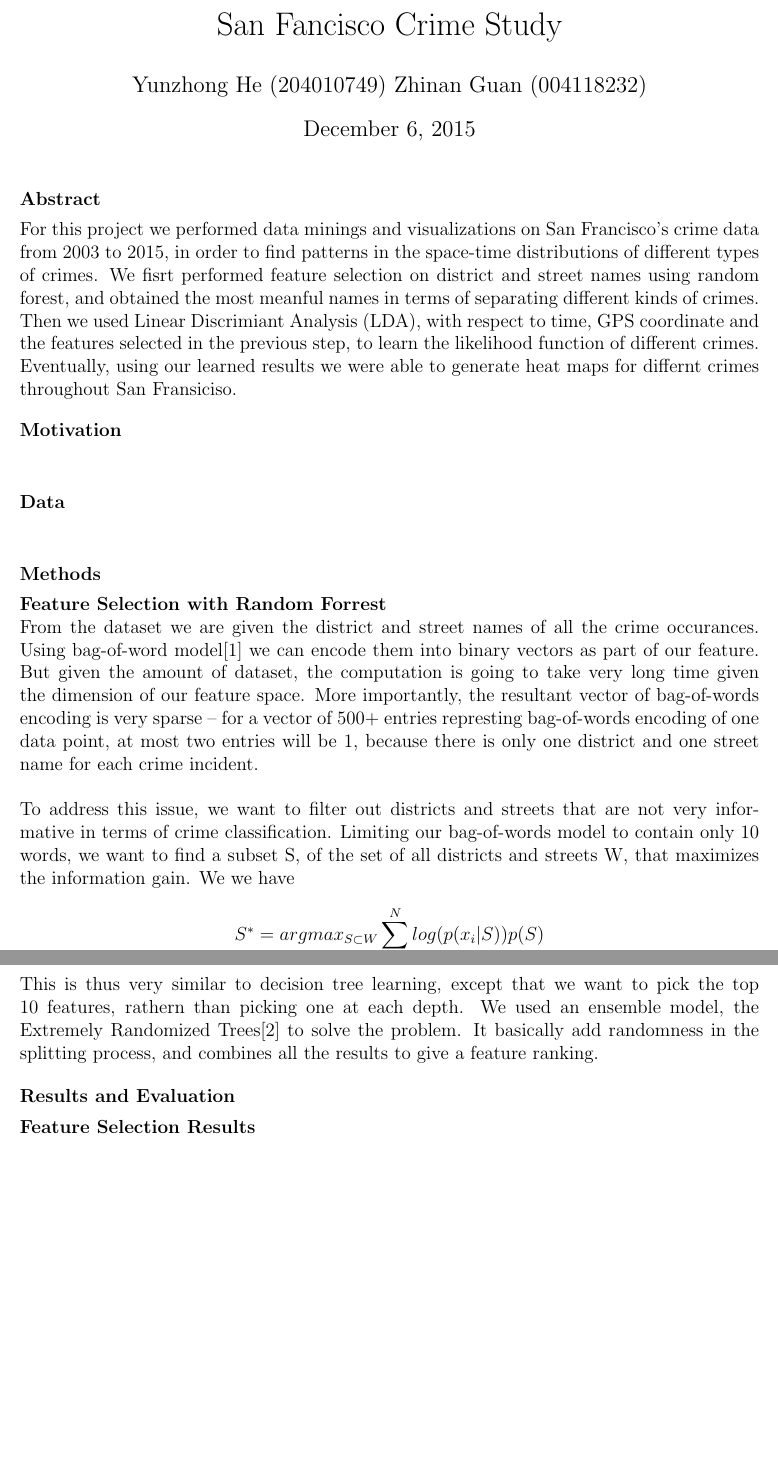
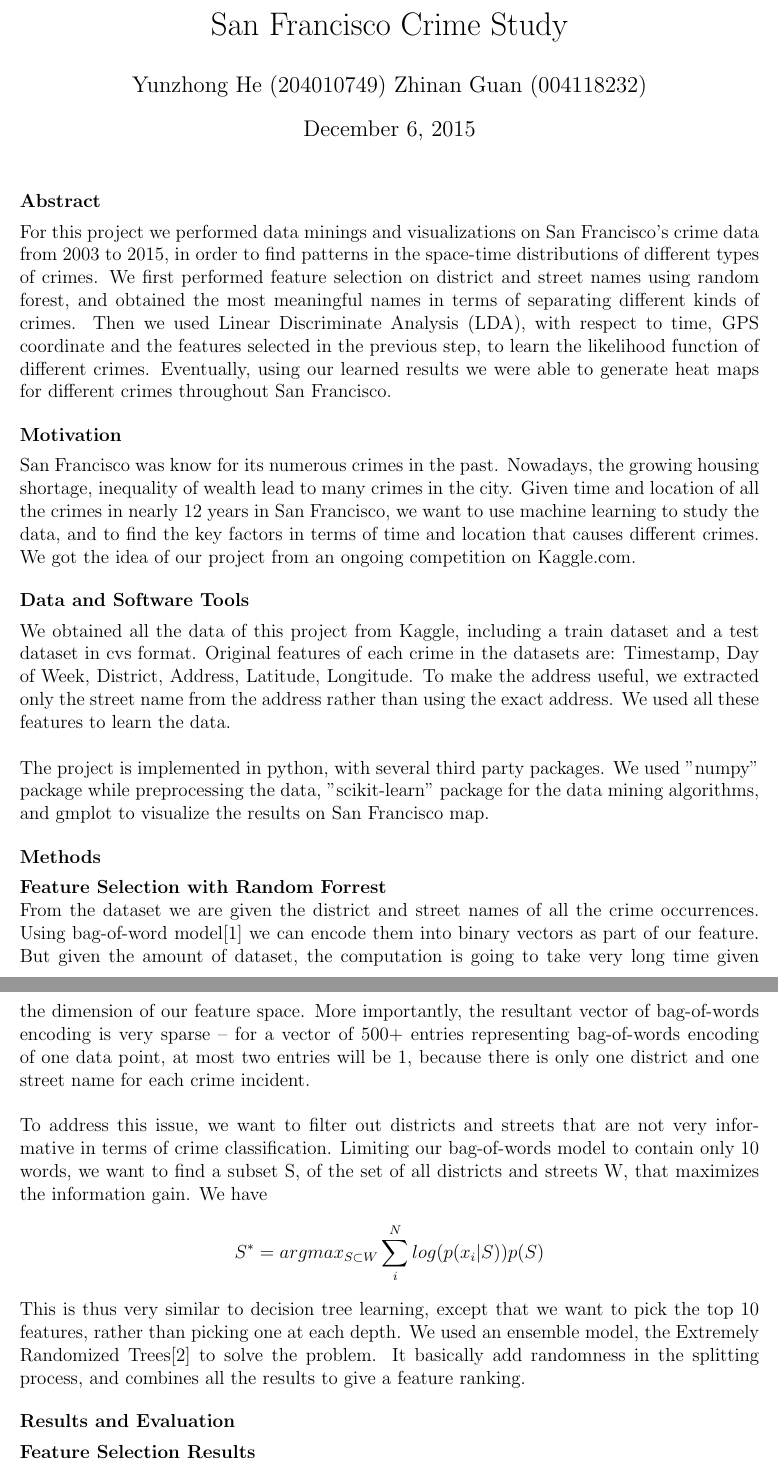
Before and after one commit to hyz331/CrimeClassification, a LaTeX document (report/report.tex): two parts of pages 1 and 2 of 2, joined at a grey line, cut so that both start at the same text, the shorter picture padded with empty space. Compiled offline with pdfLaTeX.

Commit message:
added Motivation and Data Sections

```diff
--- a/report/report.tex
+++ b/report/report.tex
@@ -17,7 +17,7 @@
 \newenvironment{p1}[2][Motivation]{\begin{trivlist}
 \item[\hskip \labelsep {\bfseries #1}\hskip \labelsep {\bfseries #2}]}{\end{trivlist}}
 
-\newenvironment{p2}[2][Data]{\begin{trivlist}
+\newenvironment{p2}[2][Data and Software Tools]{\begin{trivlist}
 \item[\hskip \labelsep {\bfseries #1}\hskip \labelsep {\bfseries #2}]}{\end{trivlist}}
 
 \newenvironment{p3}[2][Methods]{\begin{trivlist}
@@ -44,31 +44,34 @@
 %                         Start here
 % --------------------------------------------------------------
 
-\title{San Fancisco Crime Study}
+\title{San Francisco Crime Study}
 \author{Yunzhong He (204010749) Zhinan Guan (004118232)}
 \maketitle
 
 \begin{abs}{}
 \item{}
-For this project we performed data minings and visualizations on San Francisco's crime data from 2003 to 2015, in order to find patterns in the space-time distributions of different types of crimes. We fisrt performed feature selection on district and street names using random forest, and obtained the most meanful names in terms of separating different kinds of crimes. Then we used Linear Discrimiant Analysis (LDA), with respect to time, GPS coordinate and the features selected in the previous step, to learn the likelihood function of different crimes. Eventually, using our learned results we were able to generate heat maps for differnt crimes throughout San Fransiciso.
+For this project we performed data minings and visualizations on San Francisco's crime data from 2003 to 2015, in order to find patterns in the space-time distributions of different types of crimes. We first performed feature selection on district and street names using random forest, and obtained the most meaningful names in terms of separating different kinds of crimes. Then we used Linear Discriminate Analysis (LDA), with respect to time, GPS coordinate and the features selected in the previous step, to learn the likelihood function of different crimes. Eventually, using our learned results we were able to generate heat maps for different crimes throughout San Francisco.
 \end{abs}
 
 \begin{p1}{}
 \item{}
+San Francisco was know for its numerous crimes in the past. Nowadays, the growing housing shortage,  inequality of wealth lead to many crimes in the city. Given time and location of all the crimes in nearly 12 years in San Francisco, we want to use machine learning to study the data, and to find the key factors in terms of time and location that causes different crimes. We got the idea of our project from an ongoing competition on Kaggle.com.
 \end{p1}
 
 \begin{p2}{}
 \item{}
+We obtained all the data of this project from Kaggle, including a train dataset and a test dataset in cvs format. Original features of each crime in the datasets are: Timestamp, Day of Week, District, Address, Latitude, Longitude. To make the address useful, we extracted only the street name from the address rather than using the exact address. We used all these features to learn the data.\\\\
+The project is implemented in python, with several third party packages. We used "numpy" package while preprocessing the data, "scikit-learn" package for the data mining algorithms, and gmplot to visualize the results on San Francisco map.
 \end{p2}
 
 \begin{p3}{}
 \item{\textbf{Feature Selection with Random Forrest\\}}
-From the dataset we are given the district and street names of all the crime occurances. Using bag-of-word model[1] we can encode them into binary vectors as part of our feature. But given the amount of dataset, the computation is going to take very long time given the dimension of our feature space. More importantly, the resultant vector of bag-of-words encoding is very sparse -- for a vector of 500+ entries represting bag-of-words encoding of one data point, at most two entries will be 1, because there is only one district and one street name for each crime incident.\\\\
-To address this issue, we want to filter out districts and streets that are not very informative in terms of crime classification. Limiting our bag-of-words model to contain only 10 words, we want to find a subset S, of the set of all districts and streets W, that maximizes the information gain. We we have
+From the dataset we are given the district and street names of all the crime occurrences. Using bag-of-word model[1] we can encode them into binary vectors as part of our feature. But given the amount of dataset, the computation is going to take very long time given the dimension of our feature space. More importantly, the resultant vector of bag-of-words encoding is very sparse -- for a vector of 500+ entries representing bag-of-words encoding of one data point, at most two entries will be 1, because there is only one district and one street name for each crime incident.\\\\
+To address this issue, we want to filter out districts and streets that are not very informative in terms of crime classification. Limiting our bag-of-words model to contain only 10 words, we want to find a subset S, of the set of all districts and streets W, that maximizes the information gain. We have
 \begin{align*}
 	S^* = argmax_{S \subset W} \sum_i^N log(p(x_i|S)) p(S)
 \end{align*}
-This is thus very similar to decision tree learning, except that we want to pick the top 10 features, rathern than picking one at each depth. We used an ensemble model, the Extremely Randomized Trees[2] to solve the problem. It basically add randomness in the splitting process, and combines all the results to give a feature ranking.
+This is thus very similar to decision tree learning, except that we want to pick the top 10 features, rather than picking one at each depth. We used an ensemble model, the Extremely Randomized Trees[2] to solve the problem. It basically add randomness in the splitting process, and combines all the results to give a feature ranking.
 \end{p3}
 
 \begin{p4}{}
```
Also changed, not shown: report/report.tex (2 more changed lines).
